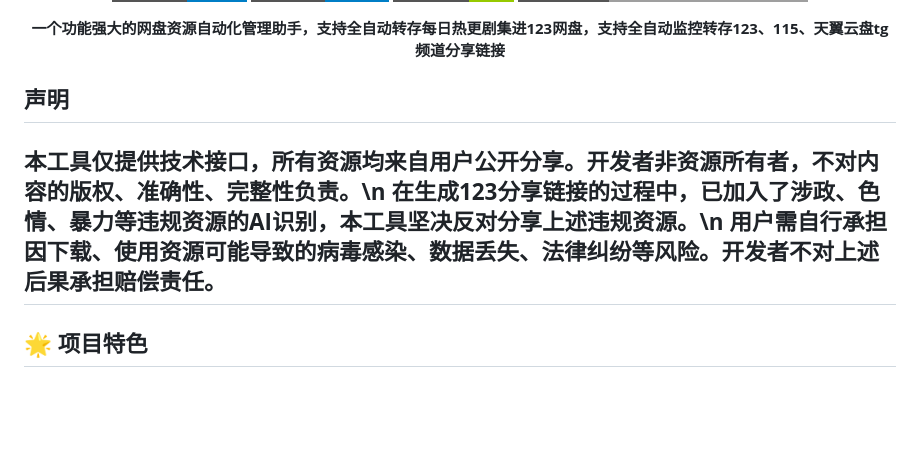
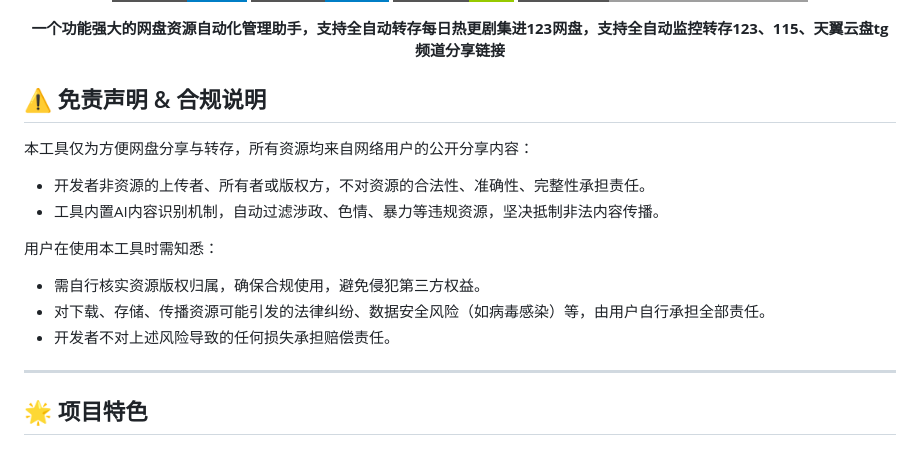
Before and after one commit to SoftwarePianist/tgto123-public-copy, a Markdown page: README.md, the part around the change. Rendered like a GitHub page; badges without logos; blank space fills up the shorter version.

```diff
--- a/README.md
+++ b/README.md
@@ -11,10 +11,17 @@
   <strong>一个功能强大的网盘资源自动化管理助手，支持全自动转存每日热更剧集进123网盘，支持全自动监控转存123、115、天翼云盘tg频道分享链接</strong>
 </p>
 
-## 声明
-<strong>本工具仅提供技术接口，所有资源均来自用户公开分享。开发者非资源所有者，不对内容的版权、准确性、完整性负责。\n
-在生成123分享链接的过程中，已加入了涉政、色情、暴力等违规资源的AI识别，本工具坚决反对分享上述违规资源。\n
-用户需自行承担因下载、使用资源可能导致的病毒感染、数据丢失、法律纠纷等风险。开发者不对上述后果承担赔偿责任。</strong>
+## ⚠️ 免责声明 & 合规说明
+
+本工具仅为方便网盘分享与转存，所有资源均来自网络用户的公开分享内容：
+- 开发者非资源的上传者、所有者或版权方，不对资源的合法性、准确性、完整性承担责任。
+- 工具内置AI内容识别机制，自动过滤涉政、色情、暴力等违规资源，坚决抵制非法内容传播。
+
+用户在使用本工具时需知悉：
+- 需自行核实资源版权归属，确保合规使用，避免侵犯第三方权益。
+- 对下载、存储、传播资源可能引发的法律纠纷、数据安全风险（如病毒感染）等，由用户自行承担全部责任。
+- 开发者不对上述风险导致的任何损失承担赔偿责任。
+
 ---
 
 ## 🌟 项目特色
```
